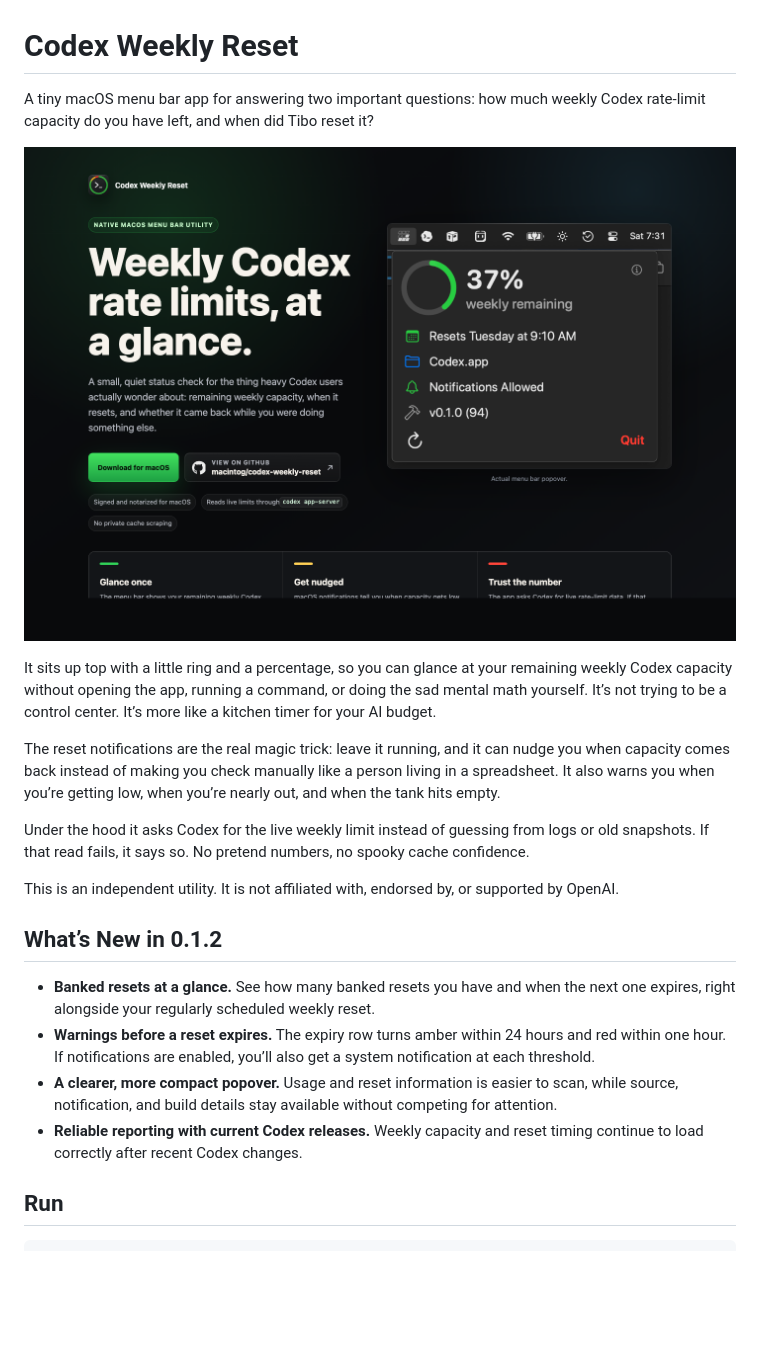
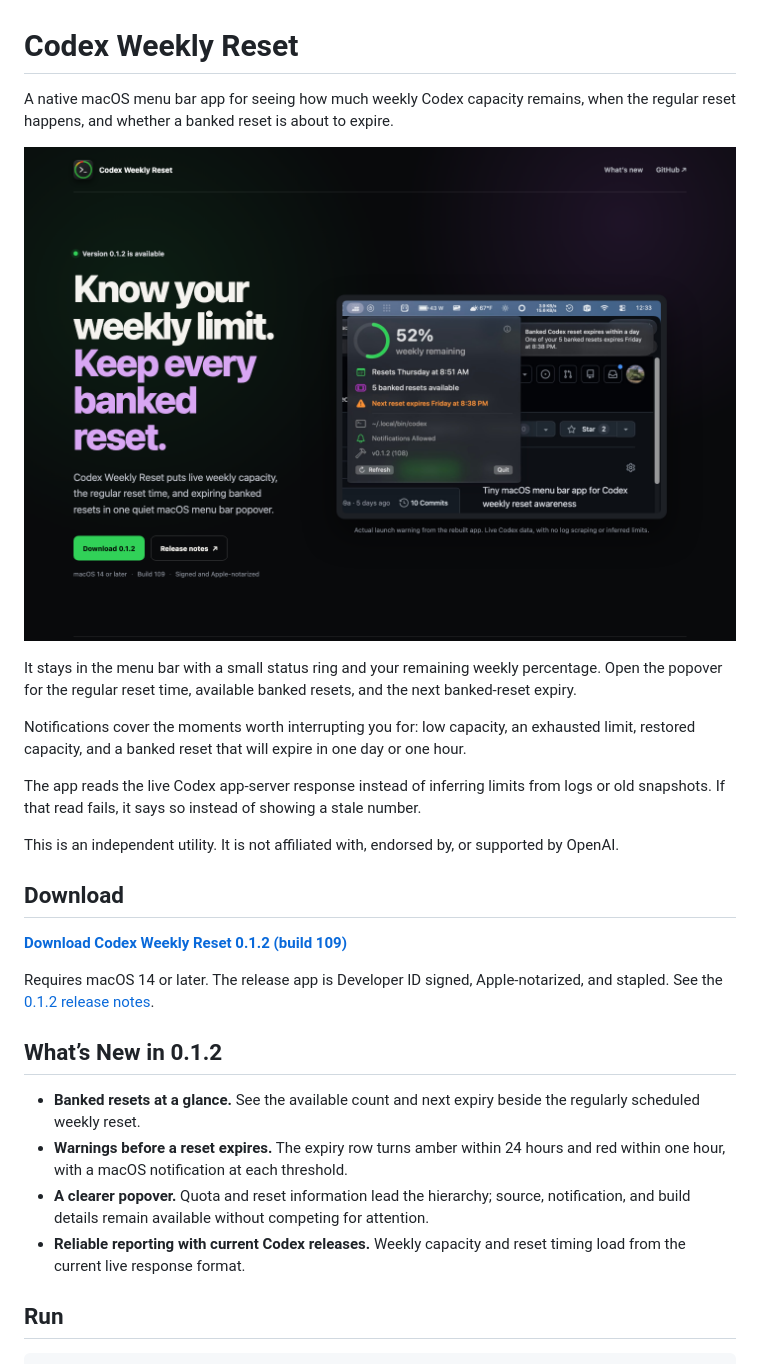
Before and after one commit to macintog/codex-weekly-reset, a Markdown page: README.md, the part around the change. GitHub-like rendering; pictures changed too: website/assets/codex-weekly-reset-website.png; blank space fills up the shorter version.

Commit message:
Fix launch alerts and refresh release site

```diff
--- a/README.md
+++ b/README.md
@@ -1,23 +1,29 @@
 # Codex Weekly Reset
 
-A tiny macOS menu bar app for answering two important questions: how much weekly Codex rate-limit capacity do you have left, and when did Tibo reset it?
+A native macOS menu bar app for seeing how much weekly Codex capacity remains, when the regular reset happens, and whether a banked reset is about to expire.
 
 ![Codex Weekly Reset website showing the app preview and download button](website/assets/codex-weekly-reset-website.png)
 
-It sits up top with a little ring and a percentage, so you can glance at your remaining weekly Codex capacity without opening the app, running a command, or doing the sad mental math yourself. It’s not trying to be a control center. It’s more like a kitchen timer for your AI budget.
+It stays in the menu bar with a small status ring and your remaining weekly percentage. Open the popover for the regular reset time, available banked resets, and the next banked-reset expiry.
 
-The reset notifications are the real magic trick: leave it running, and it can nudge you when capacity comes back instead of making you check manually like a person living in a spreadsheet. It also warns you when you’re getting low, when you’re nearly out, and when the tank hits empty.
+Notifications cover the moments worth interrupting you for: low capacity, an exhausted limit, restored capacity, and a banked reset that will expire in one day or one hour.
 
-Under the hood it asks Codex for the live weekly limit instead of guessing from logs or old snapshots. If that read fails, it says so. No pretend numbers, no spooky cache confidence.
+The app reads the live Codex app-server response instead of inferring limits from logs or old snapshots. If that read fails, it says so instead of showing a stale number.
 
 This is an independent utility. It is not affiliated with, endorsed by, or supported by OpenAI.
 
+## Download
+
+[**Download Codex Weekly Reset 0.1.2 (build 109)**](https://github.com/macintog/codex-weekly-reset/releases/download/v0.1.2/CodexWeeklyReset.zip)
+
+Requires macOS 14 or later. The release app is Developer ID signed, Apple-notarized, and stapled. See the [0.1.2 release notes](https://github.com/macintog/codex-weekly-reset/releases/tag/v0.1.2).
+
 ## What’s New in 0.1.2
 
-- **Banked resets at a glance.** See how many banked resets you have and when the next one expires, right alongside your regularly scheduled weekly reset.
-- **Warnings before a reset expires.** The expiry row turns amber within 24 hours and red within one hour. If notifications are enabled, you’ll also get a system notification at each threshold.
-- **A clearer, more compact popover.** Usage and reset information is easier to scan, while source, notification, and build details stay available without competing for attention.
-- **Reliable reporting with current Codex releases.** Weekly capacity and reset timing continue to load correctly after recent Codex changes.
+- **Banked resets at a glance.** See the available count and next expiry beside the regularly scheduled weekly reset.
+- **Warnings before a reset expires.** The expiry row turns amber within 24 hours and red within one hour, with a macOS notification at each threshold.
+- **A clearer popover.** Quota and reset information lead the hierarchy; source, notification, and build details remain available without competing for attention.
+- **Reliable reporting with current Codex releases.** Weekly capacity and reset timing load from the current live response format.
 
 ## Run
 
```
Also changed, not shown: website/assets/codex-weekly-reset-alert.jpg (added), 7 other files.
